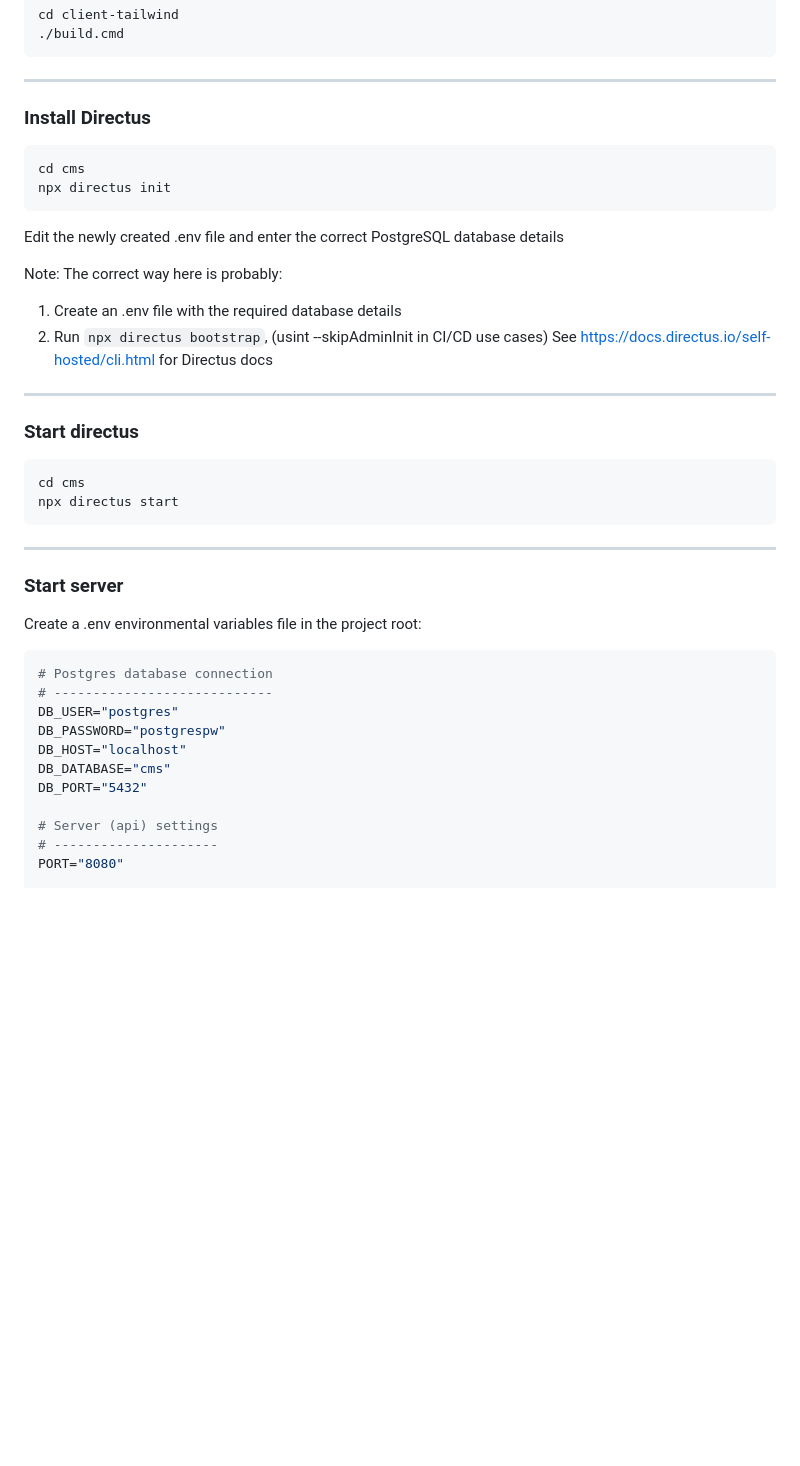
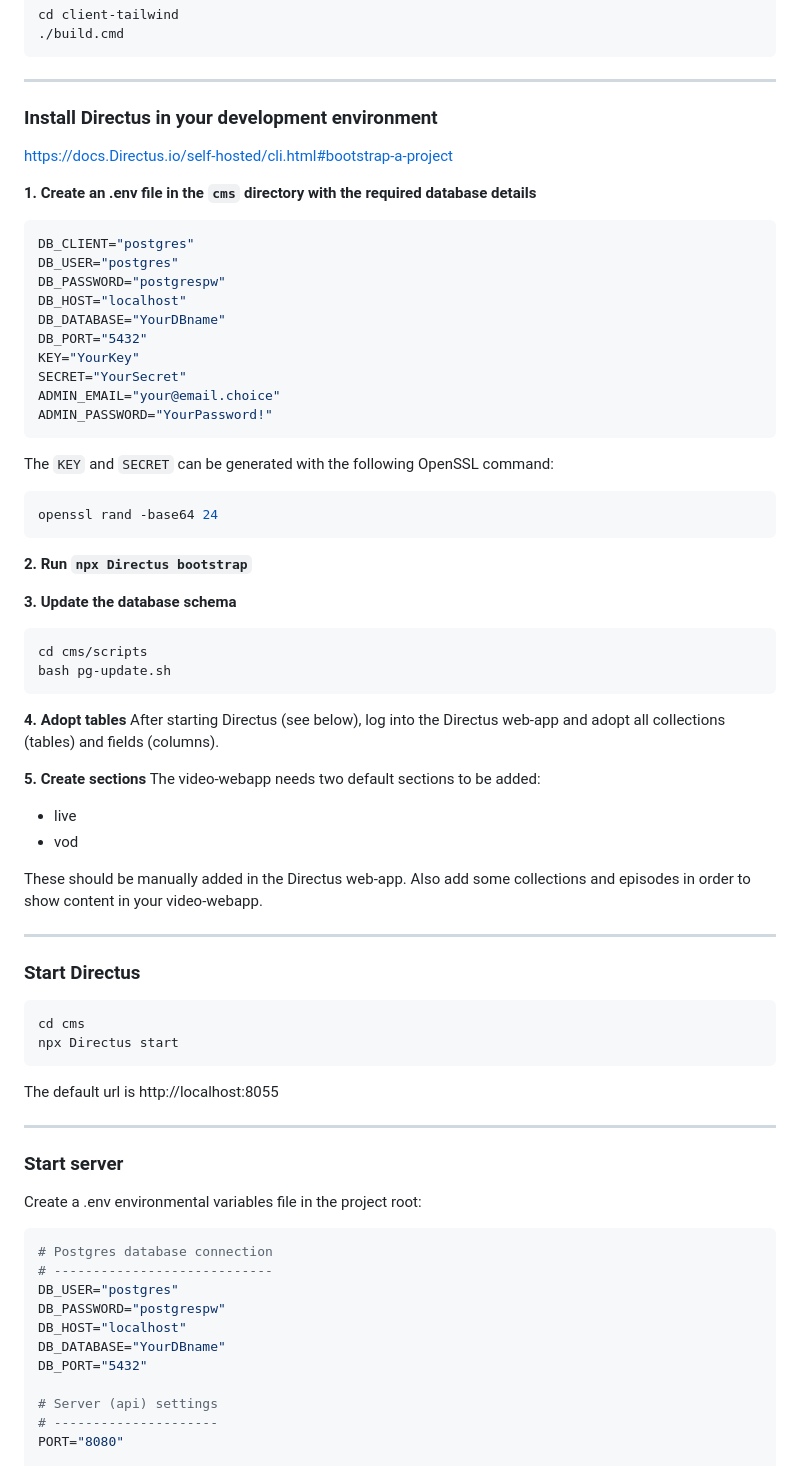
Before and after one commit to bccsa/video-webapp, a Markdown page: README.md, the part around the change. GitHub-like rendering; blank space fills up the shorter version.

Commit message:
Update README with Directus local dev instructions

````diff
--- a/README.md
+++ b/README.md
@@ -43,25 +43,57 @@ cd client-tailwind
 ```
 
 ---
-### Install Directus
+
+### Install Directus in your development environment
+https://docs.Directus.io/self-hosted/cli.html#bootstrap-a-project
+
+**1. Create an .env file in the ```cms``` directory with the required database details**
+
+```shell
+DB_CLIENT="postgres"
+DB_USER="postgres"
+DB_PASSWORD="postgrespw"
+DB_HOST="localhost"
+DB_DATABASE="YourDBname"
+DB_PORT="5432"
+KEY="YourKey"
+SECRET="YourSecret"
+ADMIN_EMAIL="your@email.choice"
+ADMIN_PASSWORD="YourPassword!"
+```
+
+The ```KEY``` and ```SECRET``` can be generated with the following OpenSSL command:
+```shell
+openssl rand -base64 24
+```
+
+**2. Run ```npx Directus bootstrap```**
+
+**3. Update the database schema**
+```shell
+cd cms/scripts
+bash pg-update.sh
+```
+
+**4. Adopt tables**
+After starting Directus (see below), log into the Directus web-app and adopt all collections (tables) and fields (columns).
+
+**5. Create sections**
+The video-webapp needs two default sections to be added:
+* live
+* vod
+
+These should be manually added in the Directus web-app. Also add some collections and episodes in order to show content in your video-webapp.
+
+---
+
+### Start Directus
 ```shell
 cd cms
-npx directus init
+npx Directus start
 ```
 
-Edit the newly created .env file and enter the correct PostgreSQL database details
-
-Note: The correct way here is probably:
-1. Create an .env file with the required database details
-2. Run ```npx directus bootstrap```, (usint --skipAdminInit in CI/CD use cases)
-See https://docs.directus.io/self-hosted/cli.html for Directus docs
----
-
-### Start directus
-```shell
-cd cms
-npx directus start
-```
+The default url is http://localhost:8055
 
 ---
 
@@ -73,7 +105,7 @@ Create a .env environmental variables file in the project root:
 DB_USER="postgres"
 DB_PASSWORD="postgrespw"
 DB_HOST="localhost"
-DB_DATABASE="cms"
+DB_DATABASE="YourDBname"
 DB_PORT="5432"
 
 # Server (api) settings
````
